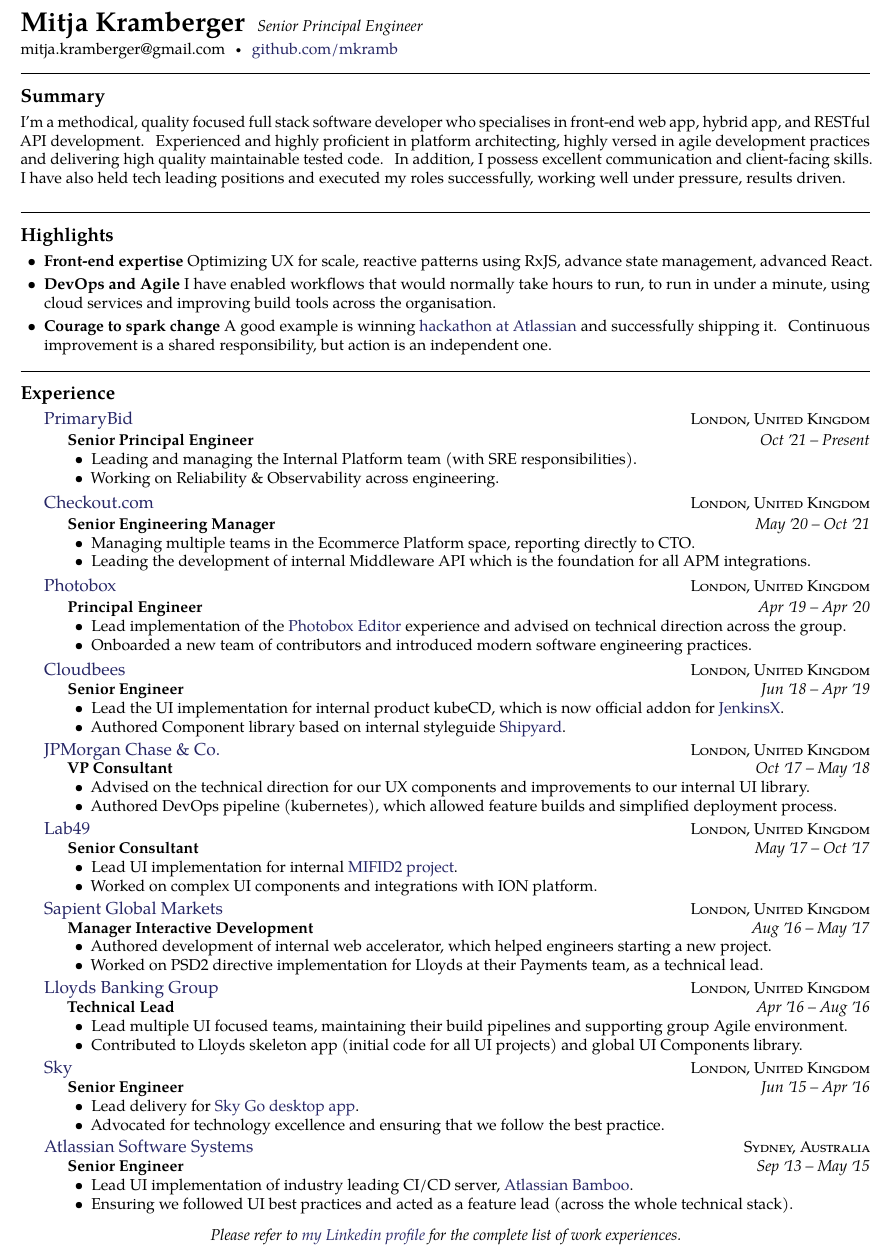
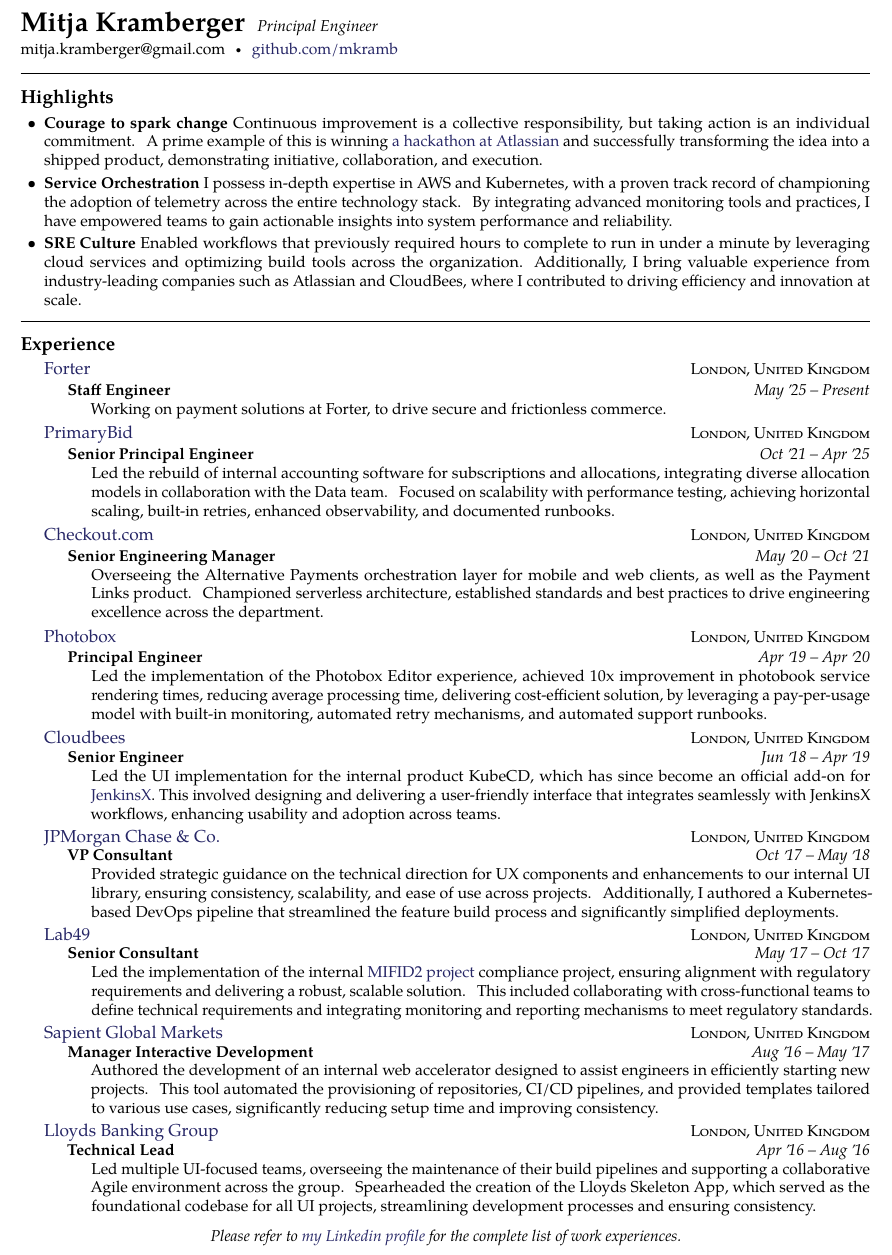
Before and after one commit to mkramb/resume, a LaTeX CV (mitja.kramberger-resume.tex): part of the page, cut so that both start at the same text. Compiled offline with pdfLaTeX.

Commit message:
adding latest updates

```diff
--- a/mitja.kramberger-resume.tex
+++ b/mitja.kramberger-resume.tex
@@ -15,24 +15,14 @@
 
 % Contact
 
-\maintitle{Mitja Kramberger}{Senior Principal Engineer}  % title on top of the document
+\maintitle{Mitja Kramberger}{Principal Engineer}  % title on top of the document
 \nobreakvspace{0.3em}  % add some page break averse vertical spacing
 
 \noindent
 mitja.kramberger@gmail.com\sbull
 \href{http://github.com/mkramb}{github.com/mkramb}
 
-% Summary
-
 \spacedhrule{0.9em}{-0.4em}  % a horizontal line with some vertical spacing before and after
-\roottitle{Summary}  % a root section title
-\vspace{-0em}  % some vertical spacing
-
-\noindent I'm a methodical, quality­ focused full stack software developer who specialises in front-end web app, hybrid app, and RESTful API development.
-\noindent Experienced and highly proficient in platform architecting, highly versed in agile development practices and delivering high quality maintainable tested code.
-\noindent In addition, I possess excellent communication and client-facing skills. I have also held tech leading positions and executed my roles successfully, working well under pressure, results driven.
-
-\spacedhrule{1.5em}{-0.4em}
 
 % Highlights
 
@@ -41,9 +31,9 @@
 \begin{indentsection}
 \item
 \begin{itemize}[leftmargin=0cm]
-    \item \textbf{Front-end expertise} Optimizing UX for scale, reactive patterns using RxJS, advance state management, advanced React.
-    \item \textbf{DevOps and Agile} I have enabled workflows that would normally take hours to run, to run in under a minute, using cloud services and improving build tools across the organisation.
-    \item \textbf{Courage to spark change} A good example is winning {\href{https://youtu.be/gdmrfGAZB0g?t=415}{hackathon at Atlassian}} and successfully shipping it. Continuous improvement is a shared responsibility, but action is an independent one.
+    \item \textbf{Courage to spark change} Continuous improvement is a collective responsibility, but taking action is an individual commitment. A prime example of this is winning {\href{https://youtu.be/gdmrfGAZB0g?t=415}{a hackathon at Atlassian}} and successfully transforming the idea into a shipped product, demonstrating initiative, collaboration, and execution.
+    \item \textbf{Service Orchestration} I possess in-depth expertise in AWS and Kubernetes, with a proven track record of championing the adoption of telemetry across the entire technology stack. By integrating advanced monitoring tools and practices, I have empowered teams to gain actionable insights into system performance and reliability.
+    \item \textbf{SRE Culture} Enabled workflows that previously required hours to complete to run in under a minute by leveraging cloud services and optimizing build tools across the organization. Additionally, I bring valuable experience from industry-leading companies such as Atlassian and CloudBees, where I contributed to driving efficiency and innovation at scale.
 \end{itemize}
 \end{indentsection}
 
@@ -54,17 +44,27 @@
 \roottitle{Experience}
 
 \headedsection
+  {\href{https://froter.com/}{Forter}}
+  {\textsc{London, United Kingdom}} {%
+
+  \headedsubsection
+    {Staff Engineer}
+    {May \apo25 -- Present}
+    {\bodytext{
+        Working on payment solutions at Forter, to drive secure and frictionless commerce.
+    }}
+}
+
+\headedsection
   {\href{https://primarybid.com/}{PrimaryBid}}
   {\textsc{London, United Kingdom}} {%
 
   \headedsubsection
     {Senior Principal Engineer}
-    {Oct \apo21 -- Present}
+    {Oct \apo21 -- Apr \apo25}
     {\bodytext{
-    \begin{itemize}[leftmargin=0cm]
-      \item Leading and managing the Internal Platform team (with SRE responsibilities).
-      \item Working on Reliability \& Observability across engineering.
-    \end{itemize}
+        Led the rebuild of internal accounting software for subscriptions and allocations, integrating diverse allocation models in collaboration with the Data team.
+        Focused on scalability with performance testing, achieving horizontal scaling, built-in retries, enhanced observability, and documented runbooks.
     }}
 }
 
@@ -76,10 +76,8 @@
     {Senior Engineering Manager}
     {May \apo20 -- Oct \apo21}
     {\bodytext{
-    \begin{itemize}[leftmargin=0cm]
-      \item Managing multiple teams in the Ecommerce Platform space, reporting directly to CTO.
-      \item Leading the development of internal Middleware API which is the foundation for all APM integrations.
-    \end{itemize}
+        Overseeing the Alternative Payments orchestration layer for mobile and web clients, as well as the Payment Links product.
+        Championed serverless architecture, established standards and best practices to drive engineering excellence across the department.
     }}
 }
 
@@ -91,10 +89,9 @@
     {Principal Engineer}
     {Apr \apo19 -- Apr \apo20}
     {\bodytext{
-    \begin{itemize}[leftmargin=0cm]
-      \item Lead implementation of the {\href{https://www.photobox.co.uk/range/editor}{Photobox Editor}} experience and advised on technical direction across the group.
-      \item Onboarded a new team of contributors and introduced modern software engineering practices.
-    \end{itemize}
+      Led the implementation of the Photobox Editor experience, achieved 10x improvement in photobook service rendering times,
+      reducing average processing time, delivering cost-efficient solution, by leveraging a pay-per-usage model with built-in monitoring, automated retry mechanisms,
+      and automated support runbooks.
     }}
 }
 
@@ -105,10 +102,8 @@
     {Senior Engineer}
     {Jun \apo18 -- Apr \apo19}
     {\bodytext{
-    \begin{itemize}[leftmargin=0cm]
-      \item Lead the UI implementation for internal product kubeCD, which is now official addon for {\href{https://jenkins-x.io}{JenkinsX}}.
-      \item Authored Component library based on internal styleguide {\href{https://codeship.github.io/shipyard/methodology}{Shipyard}}.
-    \end{itemize}
+      Led the UI implementation for the internal product KubeCD, which has since become an official add-on for {\href{https://jenkins-x.io}{JenkinsX}}.
+      This involved designing and delivering a user-friendly interface that integrates seamlessly with JenkinsX workflows, enhancing usability and adoption across teams.
     }}
 }
 
@@ -119,10 +114,9 @@
     {VP Consultant}
     {Oct \apo17 -- May \apo18}
     {\bodytext{
-    \begin{itemize}[leftmargin=0cm]
-      \item Advised on the technical direction for our UX components and improvements to our internal UI library.
-      \item Authored DevOps pipeline (kubernetes), which allowed feature builds and simplified deployment process.
-    \end{itemize}
+      Provided strategic guidance on the technical direction for UX components and enhancements to our internal UI library, ensuring consistency, scalability,
+      and ease of use across projects. Additionally, I authored a Kubernetes-based DevOps pipeline that streamlined the feature build process and significantly
+      simplified deployments.
     }}
 }
 
@@ -133,10 +127,9 @@
     {Senior Consultant}
     {May \apo17 -- Oct \apo17}
     {\bodytext{
-    \begin{itemize}[leftmargin=0cm]
-      \item Lead UI implementation for internal {\href{https://www.investopedia.com/terms/m/mifid-ii.asp}{MIFID2 project}}.
-      \item Worked on complex UI components and integrations with ION platform.
-    \end{itemize}
+      Led the implementation of the internal {\href{https://www.investopedia.com/terms/m/mifid-ii.asp}{MIFID2 project}} compliance project, ensuring alignment
+      with regulatory requirements and delivering a robust, scalable solution. This included collaborating with cross-functional teams to define technical requirements
+      and integrating monitoring and reporting mechanisms to meet regulatory standards.
     }}
 }
 
@@ -147,10 +140,8 @@
     {Manager Interactive Development}
     {Aug \apo16 -- May \apo17}
     {\bodytext{
-    \begin{itemize}[leftmargin=0cm]
-      \item Authored development of internal web accelerator, which helped engineers starting a new project.
-      \item Worked on PSD2 directive implementation for Lloyds at their Payments team, as a technical lead.
-    \end{itemize}
+      Authored the development of an internal web accelerator designed to assist engineers in efficiently starting new projects. This tool automated the
+      provisioning of repositories, CI/CD pipelines, and provided templates tailored to various use cases, significantly reducing setup time and improving consistency.
     }}
 }
 
@@ -161,38 +152,8 @@
     {Technical Lead}
     {Apr \apo16 -- Aug \apo16}
     {\bodytext{
-    \begin{itemize}[leftmargin=0cm]
-      \item Lead multiple UI focused teams, maintaining their build pipelines and supporting group Agile environment.
-      \item Contributed to Lloyds skeleton app (initial code for all UI projects) and global UI Components library.
-    \end{itemize}
-    }}
-}
-
-\headedsection
-  {\href{http://go.sky.com}{Sky}}
-  {\textsc{London, United Kingdom}} {%
-  \headedsubsection
-  {Senior Engineer}
-    {Jun \apo15 -- Apr \apo16}
-    {\bodytext{
-    \begin{itemize}[leftmargin=0cm]
-      \item Lead delivery for {\href{http://go.sky.com}{Sky Go desktop app}}.
-      \item Advocated for technology excellence and ensuring that we follow the best practice.
-    \end{itemize}
-    }}
-}
-
-\headedsection
-  {\href{https://www.atlassian.com}{Atlassian Software Systems}}
-  {\textsc{Sydney, Australia}} {%
-  \headedsubsection
-  {Senior Engineer}
-    {Sep \apo13 -- May \apo15}
-    {\bodytext{
-    \begin{itemize}[leftmargin=0cm]
-      \item Lead UI implementation of industry leading CI/CD server, {\href{https://www.atlassian.com/software/bamboo}{Atlassian Bamboo}}.
-      \item Ensuring we followed UI best practices and acted as a feature lead (across the whole technical stack).
-    \end{itemize}
+      Led multiple UI-focused teams, overseeing the maintenance of their build pipelines and supporting a collaborative Agile environment across the group.
+      Spearheaded the creation of the Lloyds Skeleton App, which served as the foundational codebase for all UI projects, streamlining development processes and ensuring consistency.
     }}
 }
 
```
Also changed, not shown: README.md, mitja.kramberger-resume.pdf.
